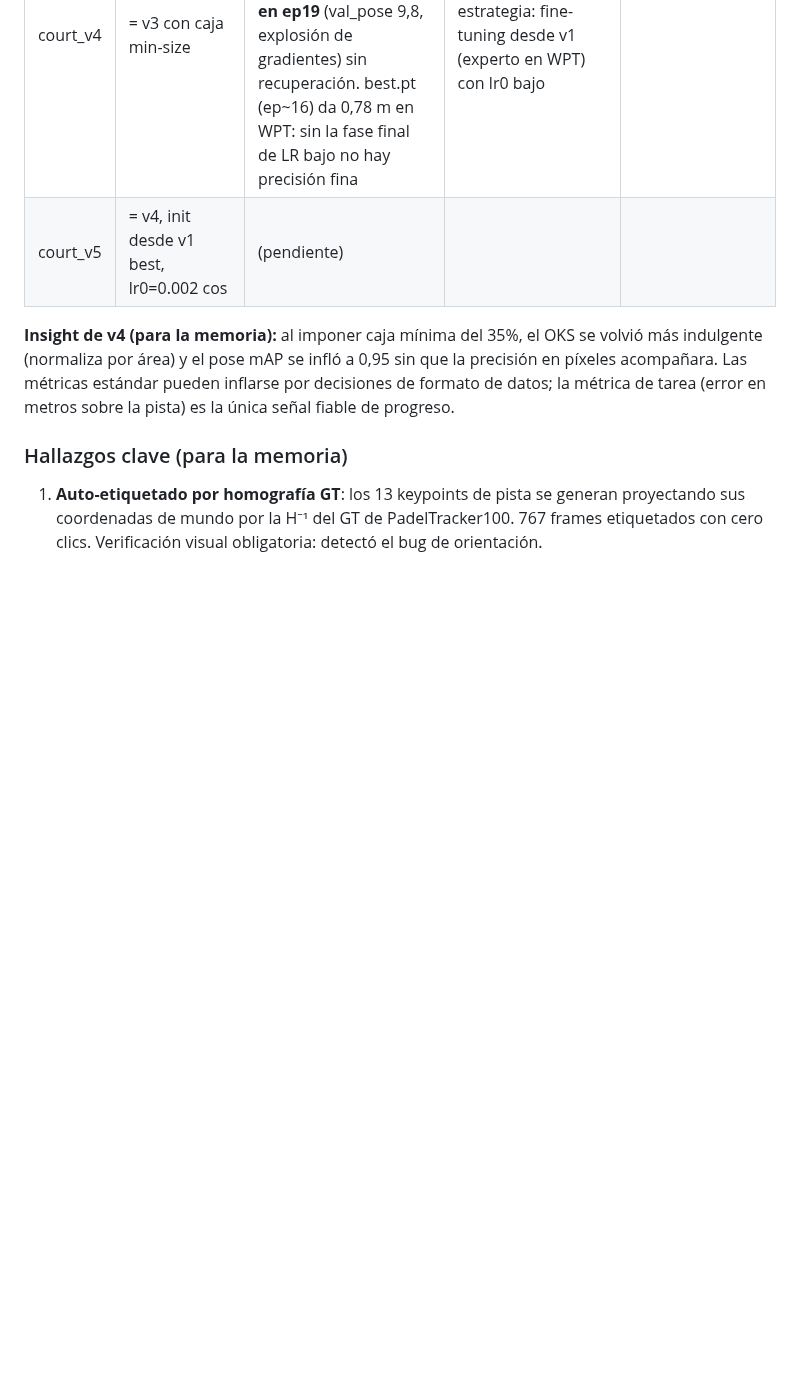
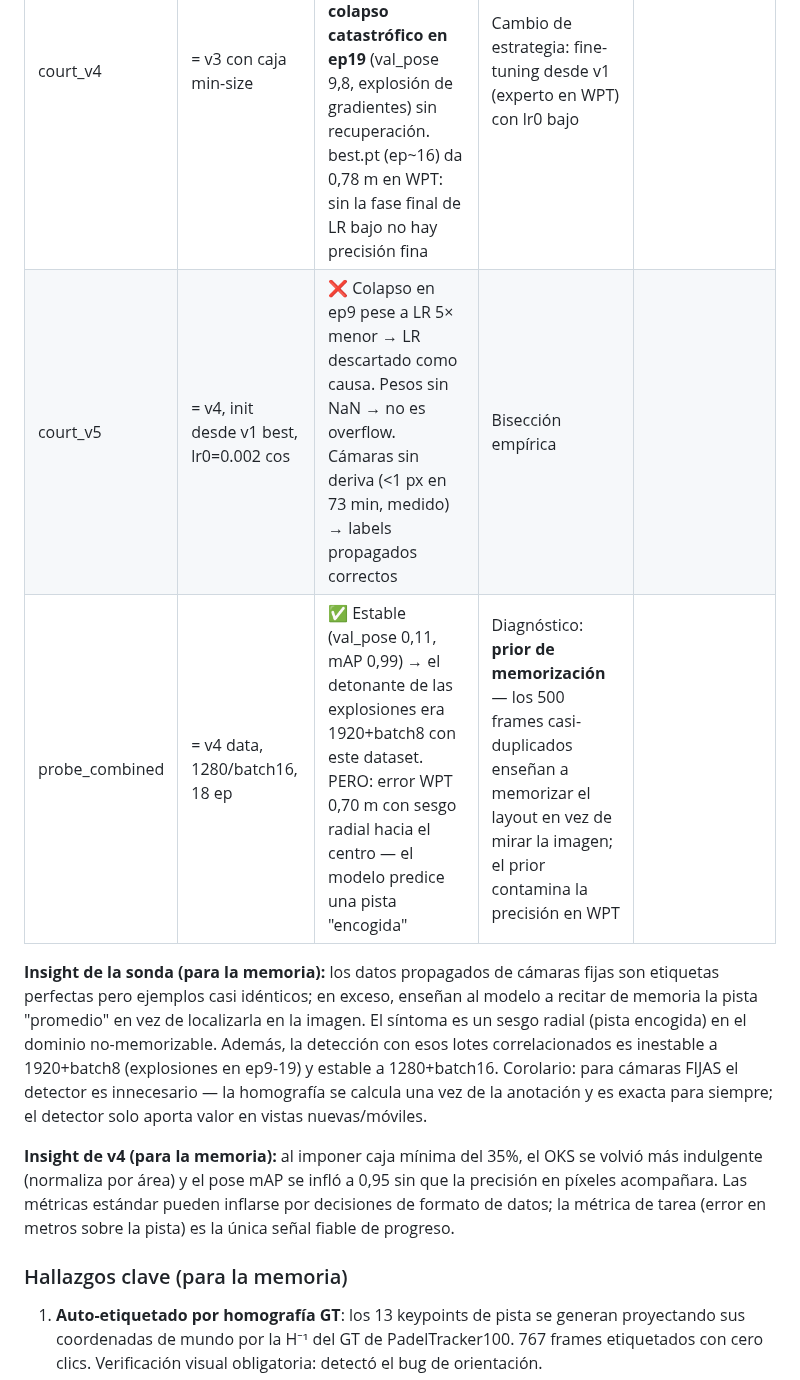
Before and after one commit to josanchdev/padel-vision, a Markdown page: docs/experiments.md, the part around the change. GitHub-like rendering; blank space fills up the shorter version.

Commit message:
docs: probe findings - memorization prior from propagated near-duplicates

```diff
--- a/docs/experiments.md
+++ b/docs/experiments.md
@@ -15,7 +15,18 @@ Convención: cada entrenamiento del detector de pista es `court_vN`.
 | court_v2 | v1 + propagación cámara-fija (500+100 PADELVIC) | ⚠️ PADELVIC resuelto (4 alturas trazan bien) pero WPT empeoró 0,22→0,44 m | **Divergencia**: val_loss 1,18 (ep10) → 5,68 (ep60); box mAP colapsó a 0,03. Causa: caja envolvente degenerada (banda fina) en vistas court-level | Caja = frame completo |
 | court_v3 | = v2 con caja frame completo | ❌ Estancamiento: pose mAP 0,17, early stop ep28 | **Escala OKS rota**: la loss de keypoints divide por el área de la caja; con caja gigante los gradientes se desvanecen | Caja envolvente con tamaño mínimo (35% de cada dimensión) |
 | court_v4 | = v3 con caja min-size | ❌ Convergencia excelente hasta ep16 (val_pose 0,25, el mejor de la serie) pero **colapso catastrófico en ep19** (val_pose 9,8, explosión de gradientes) sin recuperación. best.pt (ep~16) da 0,78 m en WPT: sin la fase final de LR bajo no hay precisión fina | Cambio de estrategia: fine-tuning desde v1 (experto en WPT) con lr0 bajo |
-| court_v5 | = v4, init desde v1 best, lr0=0.002 cos | (pendiente) | | |
+| court_v5 | = v4, init desde v1 best, lr0=0.002 cos | ❌ Colapso en ep9 pese a LR 5× menor → LR descartado como causa. Pesos sin NaN → no es overflow. Cámaras sin deriva (<1 px en 73 min, medido) → labels propagados correctos | Bisección empírica |
+| probe_combined | = v4 data, 1280/batch16, 18 ep | ✅ Estable (val_pose 0,11, mAP 0,99) → el detonante de las explosiones era 1920+batch8 con este dataset. PERO: error WPT 0,70 m con sesgo radial hacia el centro — el modelo predice una pista "encogida" | Diagnóstico: **prior de memorización** — los 500 frames casi-duplicados enseñan a memorizar el layout en vez de mirar la imagen; el prior contamina la precisión en WPT |
+
+**Insight de la sonda (para la memoria):** los datos propagados de cámaras
+fijas son etiquetas perfectas pero ejemplos casi idénticos; en exceso,
+enseñan al modelo a recitar de memoria la pista "promedio" en vez de
+localizarla en la imagen. El síntoma es un sesgo radial (pista encogida) en
+el dominio no-memorizable. Además, la detección con esos lotes correlacionados
+es inestable a 1920+batch8 (explosiones en ep9-19) y estable a 1280+batch16.
+Corolario: para cámaras FIJAS el detector es innecesario — la homografía se
+calcula una vez de la anotación y es exacta para siempre; el detector solo
+aporta valor en vistas nuevas/móviles.
 
 **Insight de v4 (para la memoria):** al imponer caja mínima del 35%, el OKS
 se volvió más indulgente (normaliza por área) y el pose mAP se infló a 0,95
```
